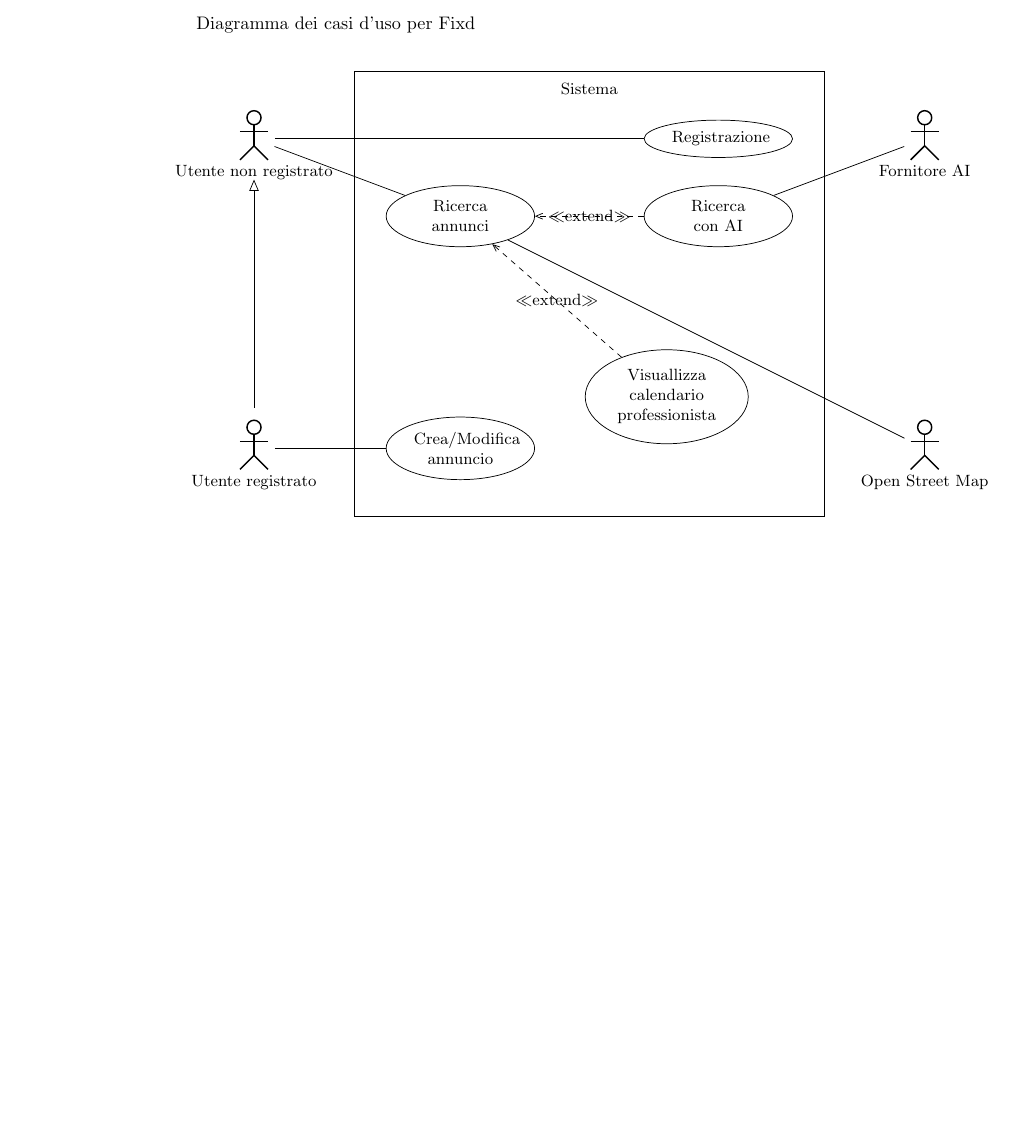
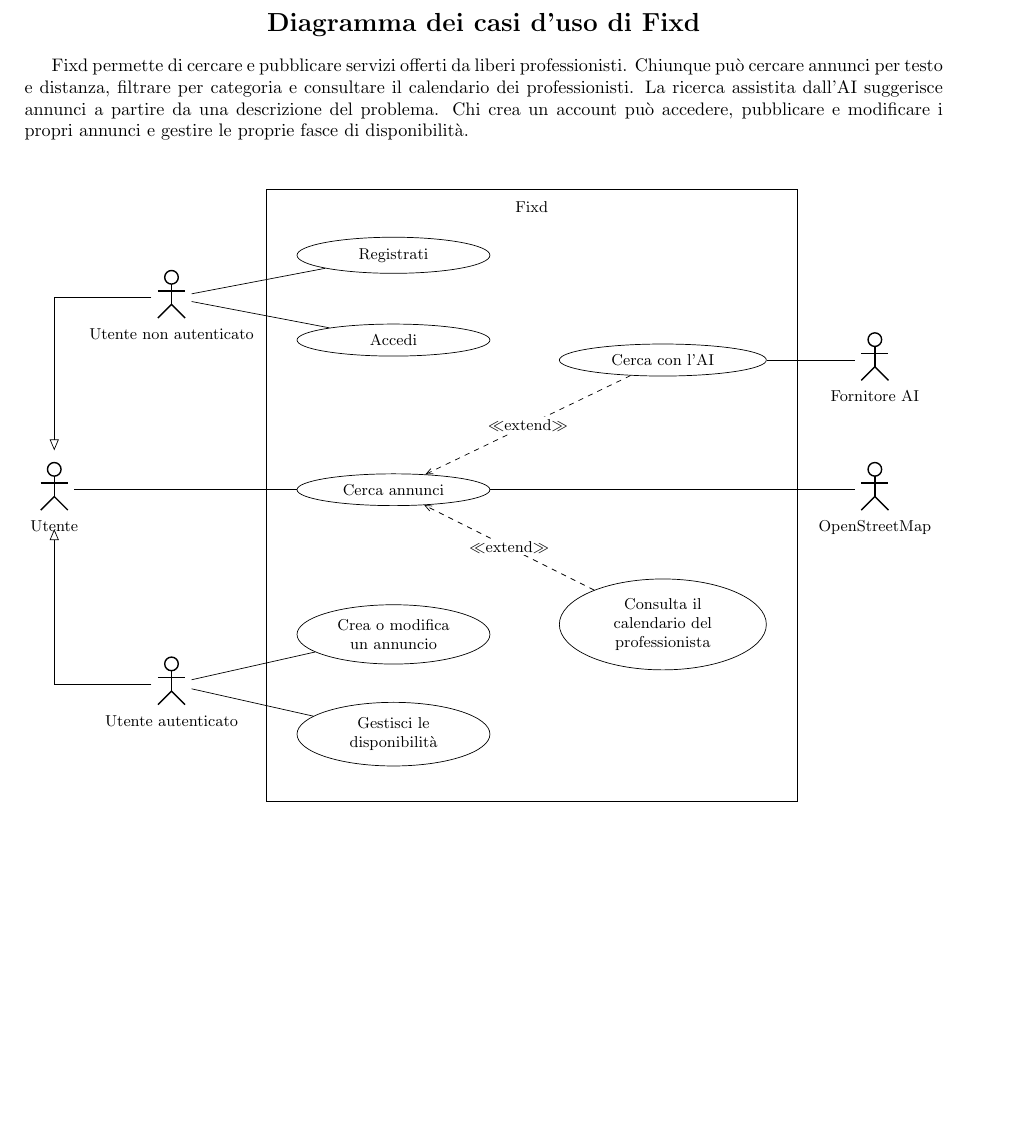
Before and after one commit to Ebuilube/Progetto-GPO, a LaTeX document (Doc/Diagramma_casi_uso.tex): part of the page, cut so that both start at the same text, the shorter picture padded with empty space. Compiled offline with pdfLaTeX.

Commit message:
Aggiornamento casi d'uso

```diff
--- a/Doc/Diagramma_casi_uso.tex
+++ b/Doc/Diagramma_casi_uso.tex
@@ -20,37 +6,55 @@
 
 \begin{document}
 
-Diagramma dei casi d'uso per Fixd
+\begin{center}
+  \Large\bfseries Diagramma dei casi d'uso di Fixd
+\end{center}
 
+Fixd permette di cercare e pubblicare servizi offerti da liberi professionisti.
+Chiunque pu\`o cercare annunci per testo e distanza, filtrare per categoria e
+consultare il calendario dei professionisti. La ricerca assistita dall'AI
+suggerisce annunci a partire da una descrizione del problema.
+Chi crea un account pu\`o accedere, pubblicare e modificare i propri annunci
+e gestire le proprie fasce di disponibilit\`a.
+
+\medskip
 \begin{center}
-\begin{tikzpicture}
-    \begin{umlsystem}[x=3] {Sistema}
-        \umlusecase[x=0, y=-1.5, width=1.8cm]{Ricerca annunci}
-        \umlusecase[x=4, y=-5, width=2cm]{Visuallizza calendario professionista}
-        \umlusecase[x=5, y=-1.5, width=1.8cm]{Ricerca con AI}
-        \umlusecase[x=5, width=1.8cm] {Registrazione}
-        \umlusecase[x=0, y=-6, width=1.8cm]{Crea/Modifica annuncio}
-    \end{umlsystem}
+\resizebox{\linewidth}{!}{%
+\begin{tikzpicture}[etichetta estensione/.style={midway, fill=white, inner sep=1pt, font=\small}]
+  \begin{umlsystem}[fill=white]{Fixd}
+    \umlusecase[name=registrazione, x=2, y=0.5, width=2.5cm]{Registrati}
+    \umlusecase[name=accesso, x=2, y=-1.2, width=2.5cm]{Accedi}
+    \umlusecase[name=ricerca, x=2, y=-4.2, width=2.5cm]{Cerca annunci}
+    \umlusecase[name=annuncio, x=2, y=-7.1, width=2.5cm]{Crea o modifica un annuncio}
+    \umlusecase[name=disponibilita, x=2, y=-9.1, width=2.5cm]{Gestisci le disponibilit\`a}
+    \umlusecase[name=ricercaAI, x=7.4, y=-1.6, width=2.7cm]{Cerca con l'AI}
+    \umlusecase[name=calendario, x=7.4, y=-6.9, width=2.7cm]{Consulta il calendario del professionista}
+  \end{umlsystem}
 
-    \umlactor[x=-1]{Utente non registrato}
-    \umlactor[x=-1, y=-6] {Utente registrato}
-    \umlactor[x=12] {Fornitore AI}
-    \umlactor[x=12, y=-6] {Open Street Map}
+  \umlactor[x=-2.45, y=-0.35]{Utente non autenticato}
+  \umlactor[x=-4.8, y=-4.2]{Utente}
+  \umlactor[x=-2.45, y=-8.1]{Utente autenticato}
+  \umlactor[x=11.65, y=-1.6]{Fornitore AI}
+  \umlactor[x=11.65, y=-4.2]{OpenStreetMap}
 
-    \umlinherit{Utente registrato}{Utente non registrato}
+  % Entrambi i tipi di utente possono cercare annunci.
+  \umlHVinherit[anchor1=west, anchor2=north]{Utente non autenticato}{Utente}
+  \umlHVinherit[anchor1=west, anchor2=south]{Utente  autenticato}{Utente}
 
+  \umlassoc{Utente}{ricerca}
+  \umlassoc{Utente non autenticato}{registrazione}
+  \umlassoc{Utente non autenticato}{accesso}
+  \umlassoc{Utente autenticato}{annuncio}
+  \umlassoc{Utente autenticato}{disponibilita}
+  \umlassoc{Fornitore AI}{ricercaAI}
+  \umlassoc{OpenStreetMap}{ricerca}
 
-    \umlextend{usecase-2}{usecase-1}
-    \umlextend{usecase-3}{usecase-1}
-
-
-    \umlassoc{Utente non registrato}{usecase-1}
-    \umlassoc{Utente non registrato}{usecase-4}
-    \umlassoc{Utente registrato}{usecase-5}
-    \umlassoc{Fornitore AI}{usecase-3}
-    \umlassoc{Open Street Map}{usecase-1}
-
+  \draw[tikzuml dependency style]
+    (ricercaAI) -- node[etichetta estensione] {$\ll$extend$\gg$} (ricerca);
+  \draw[tikzuml dependency style]
+    (calendario) -- node[etichetta estensione] {$\ll$extend$\gg$} (ricerca);
 \end{tikzpicture}
+}%
 \end{center}
 
 \end{document}
```
Also changed, not shown: Doc/Diagramma_casi_uso.pdf, Doc/Diagramma_casi_uso.tex (22 more changed lines).
